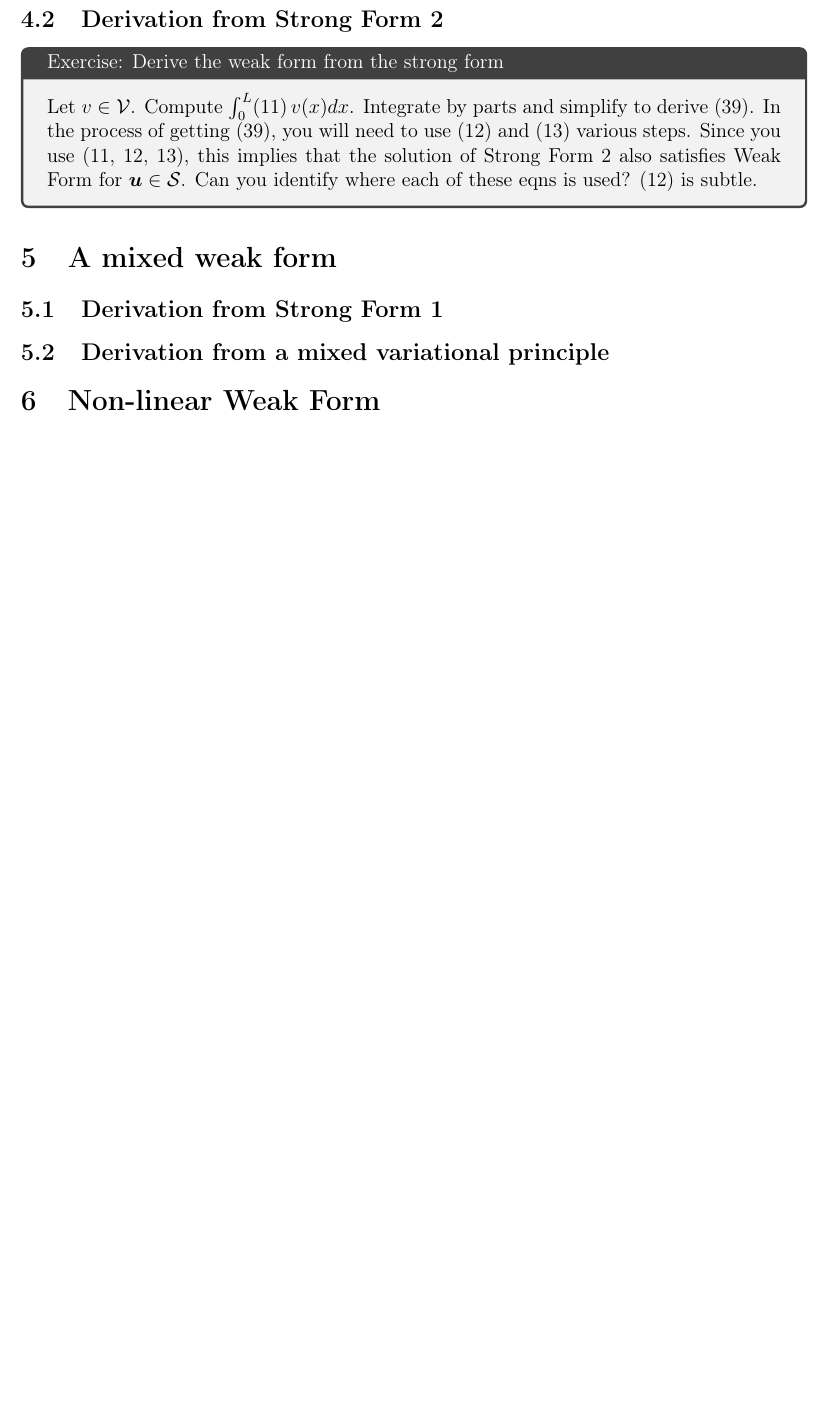
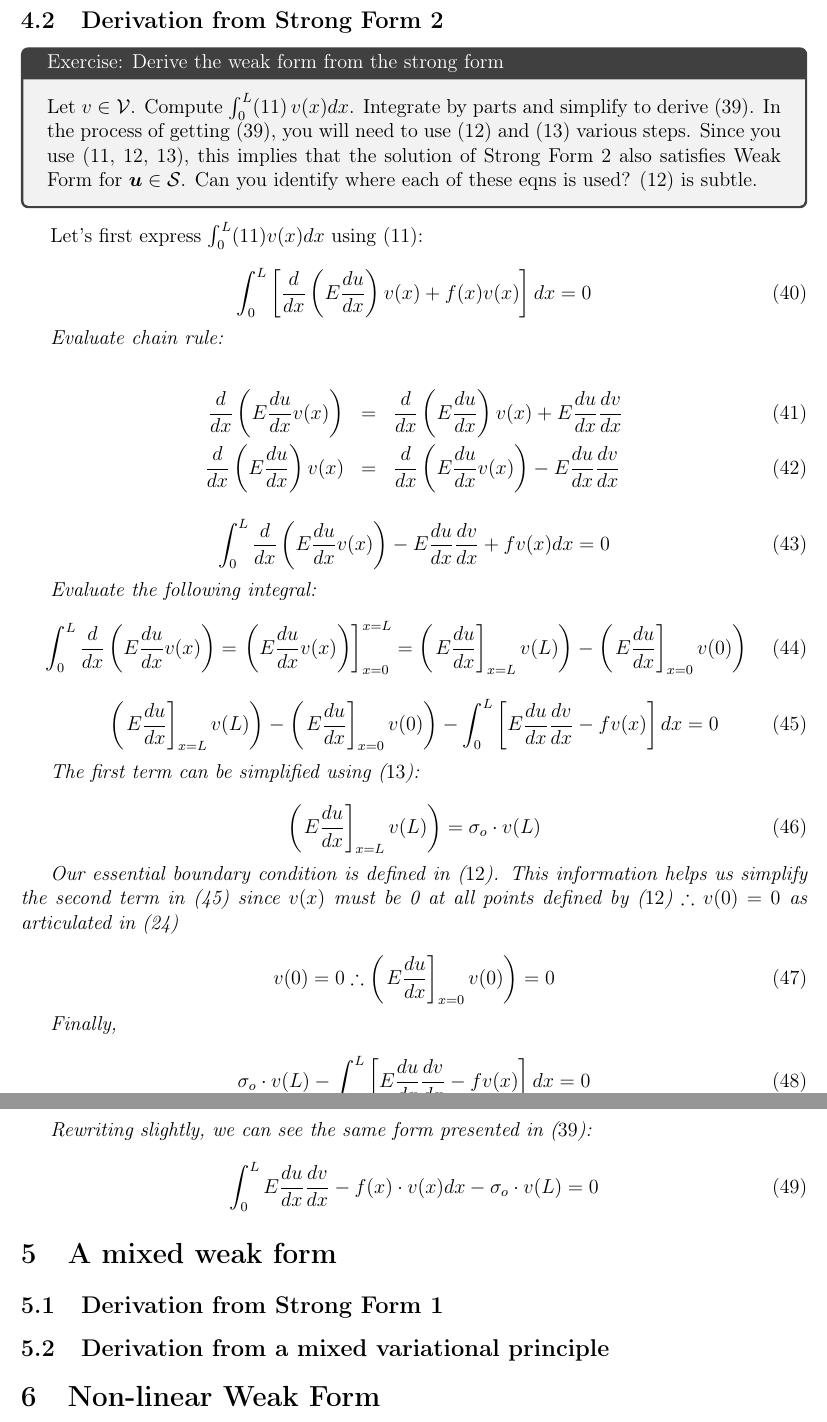
Before and after one commit to pebarbone/Linear-and-Nonlinear-Rod, a LaTeX document (nonlinear_rod.tex): part of page 9 of 17 before the commit and two parts of pages 9 and 10 of 17 after it, the two joined at a grey line, cut so that both start at the same text, the shorter picture padded with empty space. Compiled offline with pdfLaTeX.

Commit message:
Update nonlinear_rod.tex

```diff
--- a/nonlinear_rod.tex
+++ b/nonlinear_rod.tex
@@ -508,7 +431,65 @@ Can you identify where each of these eqns is used?
 (\ref{12}) is subtle.
 \end{tcolorbox}
 
+Let's first express $\int_0^L(\ref{11})v(x)dx$ using ($\ref{11}$):
 
+\beq
+\int_0^L \left[ \frac{d}{dx} \left( E \frac{du}{dx} \right) v(x) + f(x)v(x) \right]dx = 0
+\eeq
 
+{\em Evaluate chain rule:}
+
+\bea
+\frac{d}{dx} \left( E \frac{du}{dx} v(x) \right) &=&
+\frac{d}{dx} \left( E \frac{du}{dx} \right) v(x) +
+E \frac{du}{dx} \frac{dv}{dx} \\
+\frac{d}{dx} \left( E \frac{du}{dx} \right) v(x) &=&
+\frac{d}{dx} \left( E \frac{du}{dx} v(x) \right) -
+E \frac{du}{dx} \frac{dv}{dx}
+\eea
+
+\beq
+\int_0^L \frac{d}{dx} \left( E \frac{du}{dx} v(x) \right) - E \frac{du}{dx} \frac{dv}{dx} + fv(x) dx = 0
+\eeq
+
+{\em Evaluate the following integral:}
+\beq
+\int_0^L \frac{d}{dx} \left( E \frac{du}{dx} v(x) \right) = \left. \left( E \frac{du}{dx} v(x) \right) \right]_{x=0}^{x=L} =
+\left( \left. E \frac{du}{dx} \right]_{x=L} v(L) \right) -
+\left( \left. E \frac{du}{dx} \right]_{x=0} v(0) \right)
+\eeq
+
+\beq
+\left( \left. E \frac{du}{dx} \right]_{x=L} v(L) \right) -
+\left( \left. E \frac{du}{dx} \right]_{x=0} v(0) \right) -
+\int_0^L \left[ E \frac{du}{dx} \frac{dv}{dx} - fv(x) \right] dx = 0
+\eeq
+
+{\em The first term can be simplified using ($\ref{13}$):}
+
+\beq
+\left( \left. E \frac{du}{dx} \right]_{x=L} v(L) \right) =
+\sigo \cdot v(L)
+\eeq
+
+{\em Our essential boundary condition is defined in ($\ref{12}$). This information helps us simplify the second term in (45) since $v(x)$ must be 0 at all points defined by ($\ref{12}$) $\therefore$ $v(0) = 0$ as articulated in (24)}
+
+\beq
+v(0) = 0 \therefore \left( \left. E \frac{du}{dx} \right]_{x=0} v(0) \right) = 0
+\eeq
+
+{\em Finally,}
+
+\beq
+\sigo \cdot v(L) - \int_0^L \left[ E \frac{du}{dx} \frac{dv}{dx} - fv(x) \right] dx = 0
+\eeq
+
+{\em Rewriting slightly, we can see the same form presented in ($\ref{weak}$):}
+
+\beq
+\int_0^L E \frac{du}{dx} \frac{dv}{dx} -
+f(x) \cdot v(x) dx -
+\sigo \cdot v(L) = 0
+\eeq
 
 \section{A mixed weak form}
@@ -646,2 +591,5 @@ find $u^*(x) \in \cS$ such that for all $v(x) \in \cV$,
 \beq
 \int_0^L \left[
+E \frac{du^*}{dx} e^{\beta \frac{du^*}{dx}} \frac{dv}{dx} -
+f(x) \cdot v(x)
+\right] dx - \sigo \cdot v(L) = 0
@@ -650,80 +596,61 @@ E \frac{du^*}{dx} e^{\beta \frac{du^*}{dx}} \frac{dv}{dx} - f(x)v(x)
 \eeq
 }
 \end{tcolorbox}
-
 \beq
 u(x) \approx U_0N_0(x) + U_1N_1(x) + U_2N_2(x)
 \eeq
-
 \beq
 v(x) \approx V_0N_0(x) + V_1N_1(x) + V_2N_2(x)
 \eeq
-
 {\em Impose essential boundary conditions:}
 \beq
 u(0) \approx U_0 = 0; v(0) \approx V_0 = 0
 \eeq
-
 \beq
 u(x) \approx U_1N_1(x) + U_2N_2(x); v(x) \approx V_1N_1(x) + V_2N_2(x)
 \eeq
-
 \beq
 \sum_{elms} \int_{L_e} \left[ EA \frac{du}{dx} e^{\beta \frac{du}{dx}} \frac{dv}{dx} - fv(x) \right] dx - Pv(L)
 \eeq
-
 {\em Assume no body forces ($f=0$)}
-
 \begin{align*}
 \int_0^{h_1} \left[ EA \left(U_1B_1 \right) e^{\beta \left(U_1B_1 \right)} V_1B_1 \right] dx
 \\
 + \int_0^{h_2} \left[ EA \left(U_1B_1 +U_2B_2 \right) e^{\beta \left(U_1B_1 + U_2B_2\right)} \left( V_1B_1 + V_2 B_2 \right) \right] dx - P \left[ V_1N_1(L) + V_2 N_2(L) \right]
 \end{align*}
-
 \beq
 B_1^{(1)} = 1/h_1; B_1^{(2)} = -1/h_2; B_2^{(2)} = 1/h_2
 \eeq
-
 \beq
 \int_0^{h_1} \left[ EA \frac{U_1}{h_1}e^{\beta U_1/h_1}\frac{V_1}{h_1} \right]dx + \int_0^{h_2} \left[ \frac{EA}{h_2}(-U_1+U_2) e^{\frac{\beta}{h_2}(-U_1+U_2)}\frac{(-V_1+V_2)}{h_2}  \right]dx - P(V_1(0) + V_2(1))
 \eeq
-
 \beq
 \left[ EA \frac{U_1}{h_1}e^{\beta U_1/h_1}V_1 \right] + \left[ \frac{EA}{h_2}(-U_1+U_2) e^{\frac{\beta}{h_2}(-U_1+U_2)}(-V_1+V_2) \right] - P(V_2) = 0
 \eeq
-
 \beq
 U'=U_2-U_1 ; V'=V_2-V_1
 \eeq
-
 \beq
 EA \frac{U_1}{h_1}e^{\beta U_1/h_1}V_1 + \frac{EA}{h_2}U' e^{\beta U'/h_2}V' - P(V_2) = 0
 \eeq
-
 {\em Equation 1:}
 \beq
 V_1 = 1; V_2 = 0
 \eeq
-
 \beq
 F_1(U_1,U_2) = \frac{EAU_1}{h_1}e^{\beta U_1/h_1} - \frac{EAU'}{h_2}e^{\beta U'/h_2} = 0
 \eeq
-
 {\em Equation 2:}
 \beq
 V_1 = 0; V_2 = 1
 \eeq
-
 \beq
 F_2(U_1,U_2) = \frac{EAU'}{h_2}e^{\beta U'/h_2} - P = 0
 \eeq
-
 Newton's method iterations:
 Given $F_1(U_1,U_2)$ and $F_2(U_1,U_2)$, find $U_1^*$ and $U_2^*$ so that $F_1(U_1^*,U_2^*) = 0$ and $F_2(U_1^*,U_2^*)=0$
 \\
 For the first Newton's method iteration, we will be solving solving the following linear problem to find $\delta U_1$ and $\delta U_2$. Our first guess for $U^*$ is 0, and we will repeat this process for the next iteration with an improved guess using $\delta U_1$ and $\delta U_2$.
-
-
 \beq
 \begin{bmatrix} \frac{\partial F_1}{\partial U_1} & \frac{\partial F_1}{\partial U_2} \\
                 \frac{\partial F_2}{\partial U_1} & \frac{\partial F_2}{\partial U_2}
```
Also changed, not shown: nonlinear_rod.tex (187 more changed lines).
